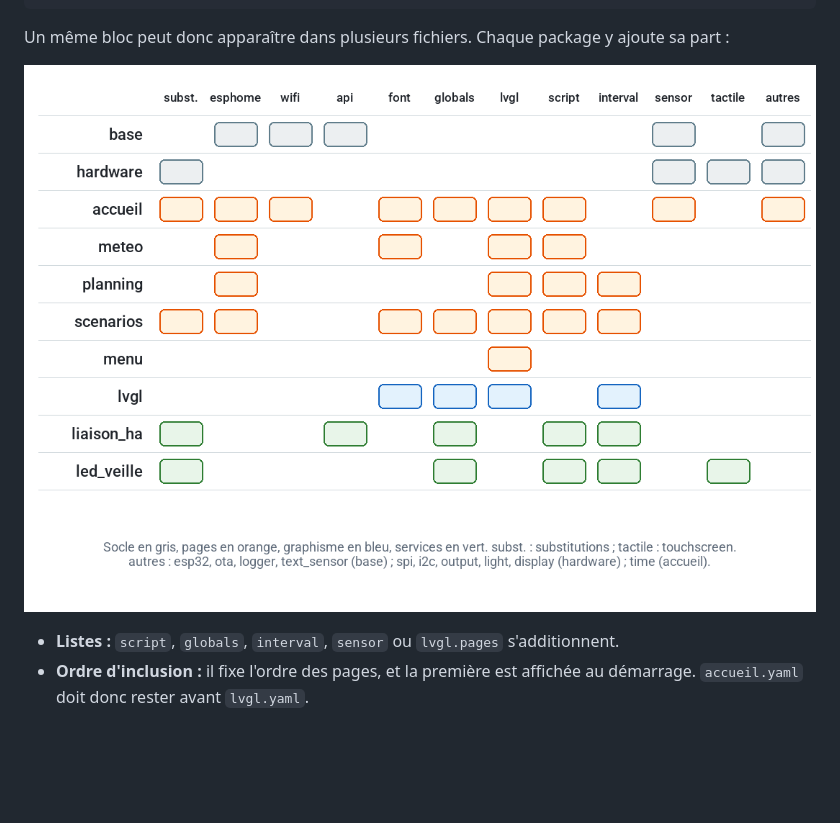
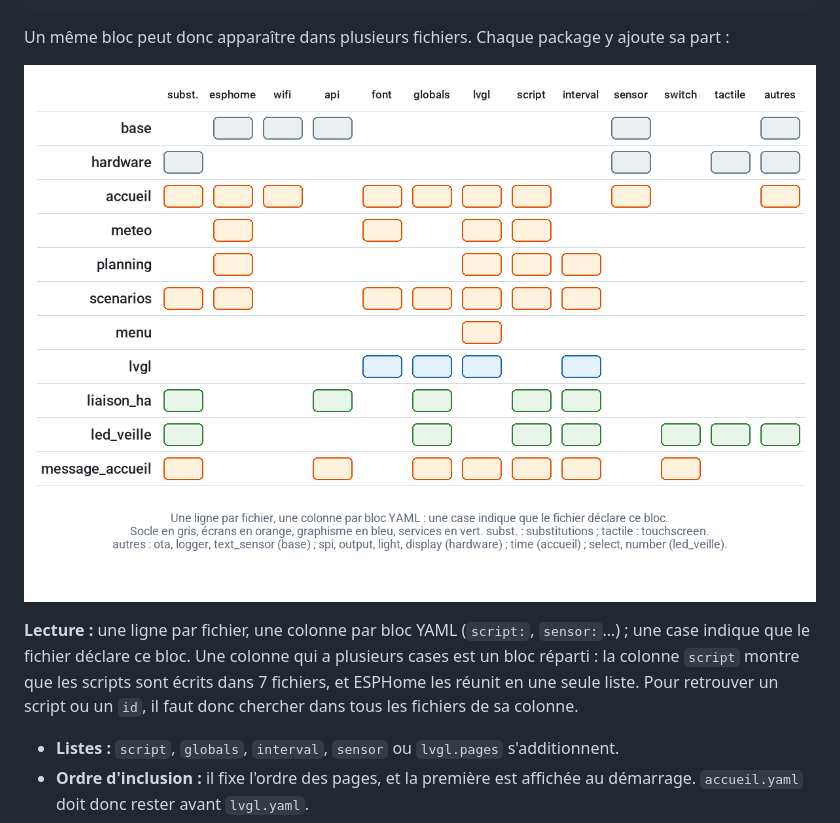
Before and after one commit to cnuma/HAPanel, a Markdown page: docs/ARCHITECTURE.md, the part around the change. Drawn GitHub-style; pictures changed too: docs/images/architecture/20_yaml_matrice.png; blank space fills up the shorter version.

```diff
--- a/docs/ARCHITECTURE.md
+++ b/docs/ARCHITECTURE.md
@@ -87,6 +87,12 @@ packages:
 Un même bloc peut donc apparaître dans plusieurs fichiers. Chaque package y ajoute sa part :
 
 ![Blocs déclarés par chaque package](images/architecture/20_yaml_matrice.png)
+
+**Lecture :** une ligne par fichier, une colonne par bloc YAML (`script:`, `sensor:`…) ; une
+case indique que le fichier déclare ce bloc. Une colonne qui a plusieurs cases est un bloc
+réparti : la colonne `script` montre que les scripts sont écrits dans 7 fichiers, et ESPHome
+les réunit en une seule liste. Pour retrouver un script ou un `id`, il faut donc chercher dans
+tous les fichiers de sa colonne.
 
 - **Listes :** `script`, `globals`, `interval`, `sensor` ou `lvgl.pages` s'additionnent.
 - **Ordre d'inclusion :** il fixe l'ordre des pages, et la première est affichée au démarrage.
```
Also changed, not shown: 1 other file.
